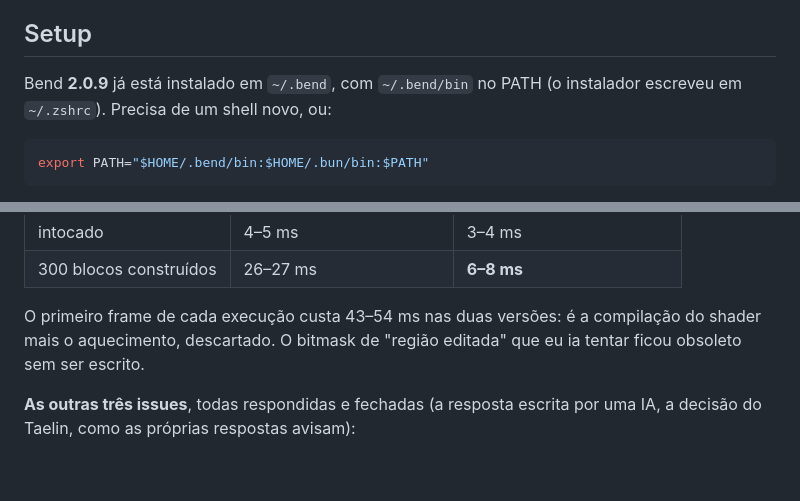
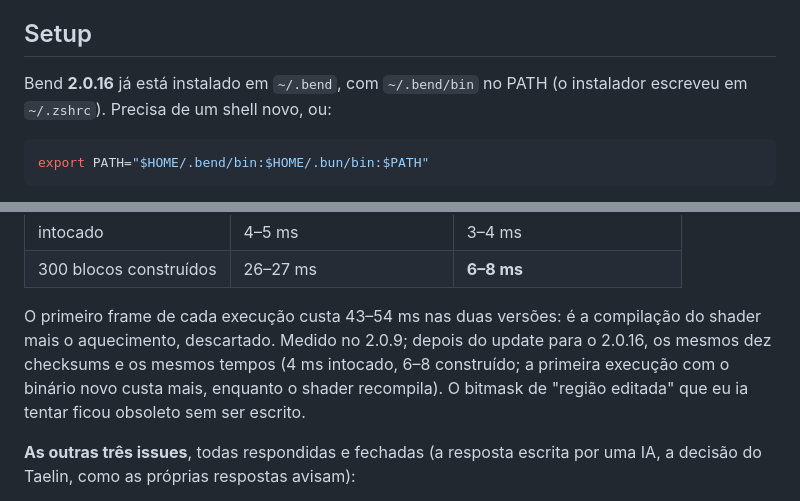
Before and after one commit to AdrielSantana/metal-bending, a Markdown page: README.md, 2 parts joined by grey strips. Drawn GitHub-style; blank space fills up the shorter version.

Commit message:
README: Bend 2.0.16 installed; the Bendcraft numbers hold on it, same checksums

````diff
--- a/README.md
+++ b/README.md
@@ -12,7 +12,7 @@ CPU/GPU. Rodando em Apple M5 (10 CPU / 8 GPU cores) via Metal.
 
 ## Setup
 
-Bend **2.0.9** já está instalado em `~/.bend`, com `~/.bend/bin` no PATH
+Bend **2.0.16** já está instalado em `~/.bend`, com `~/.bend/bin` no PATH
 (o instalador escreveu em `~/.zshrc`). Precisa de um shell novo, ou:
 
 ```sh
@@ -490,7 +490,10 @@ checksum idêntico nos dez frames em todas as execuções:
 | 300 blocos construídos | 26–27 ms | **6–8 ms** |
 
 O primeiro frame de cada execução custa 43–54 ms nas duas versões: é a
-compilação do shader mais o aquecimento, descartado. O bitmask de "região
+compilação do shader mais o aquecimento, descartado. Medido no 2.0.9; depois
+do update para o 2.0.16, os mesmos dez checksums e os mesmos tempos (4 ms
+intocado, 6–8 construído; a primeira execução com o binário novo custa mais,
+enquanto o shader recompila). O bitmask de "região
 editada" que eu ia tentar ficou obsoleto sem ser escrito.
 
 **As outras três issues**, todas respondidas e fechadas (a resposta escrita por
````
